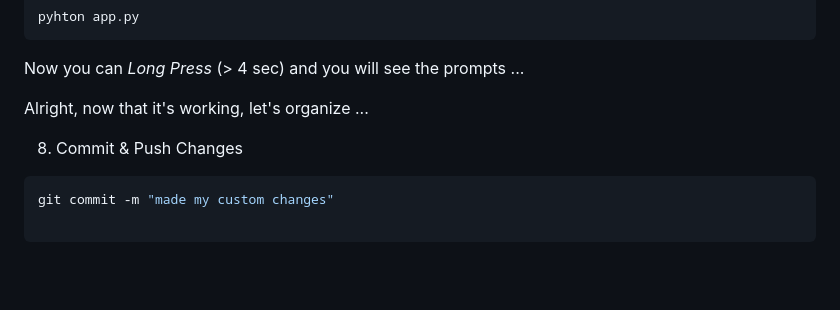
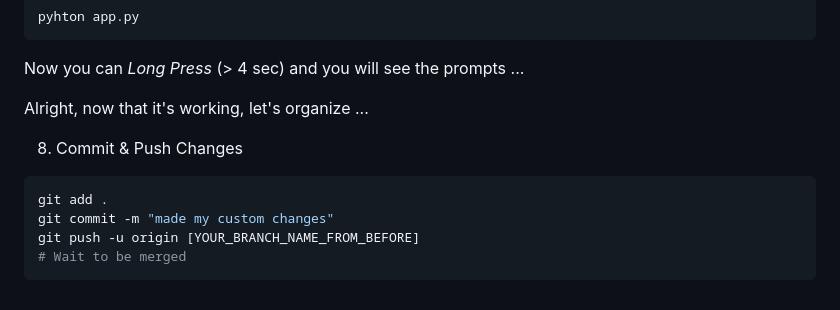
Before and after one commit to dattazigzag/rpi-wifi-configurator, a Markdown page: README.md, the part around the change. Rendered like a GitHub page; blank space fills up the shorter version.

Commit message:
made my custom change

````diff
--- a/README.md
+++ b/README.md
@@ -110,6 +110,8 @@ Alright, now that it's working, let's organize ...
 8. Commit & Push Changes
 
 ```bash
+git add .
 git commit -m "made my custom changes"
-
+git push -u origin [YOUR_BRANCH_NAME_FROM_BEFORE]
+# Wait to be merged
 ```
````
